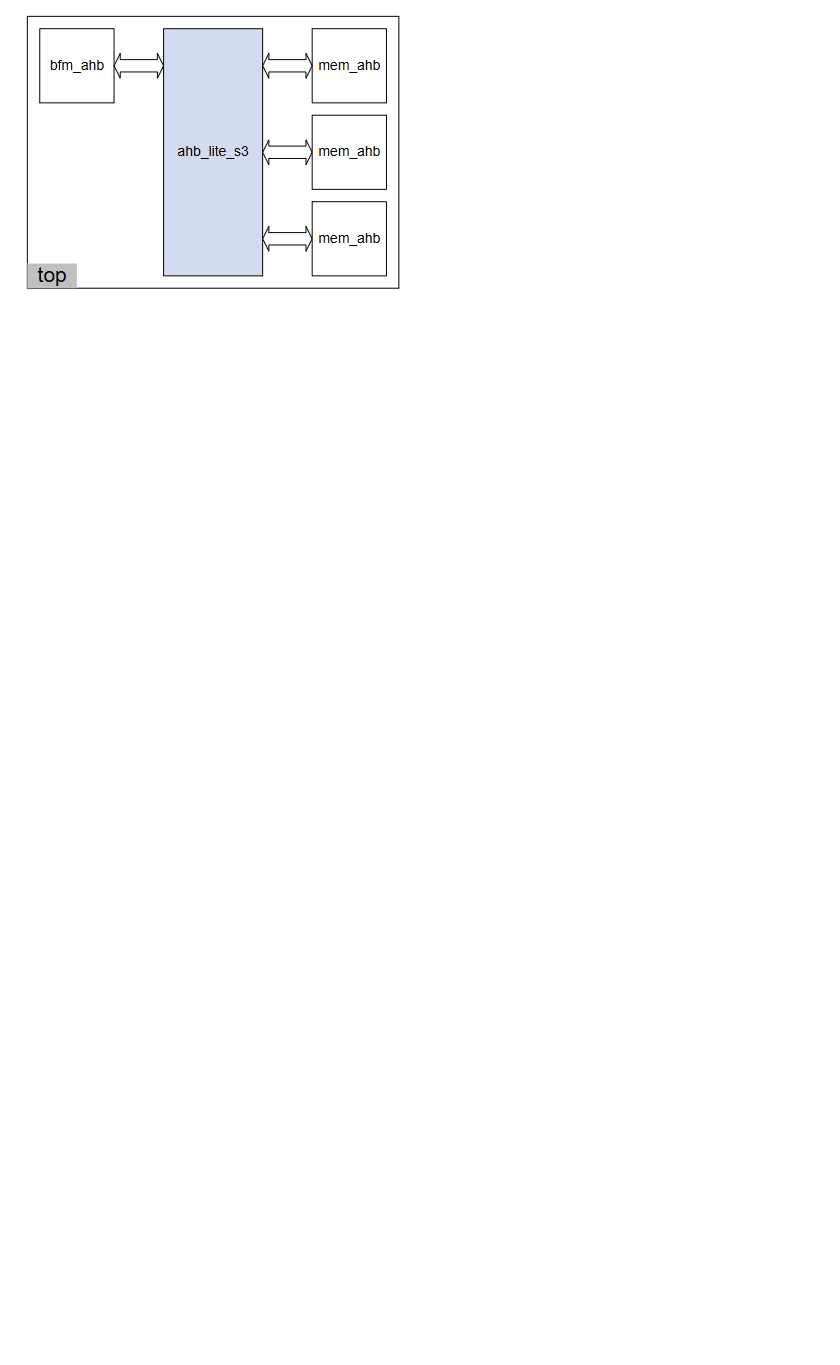
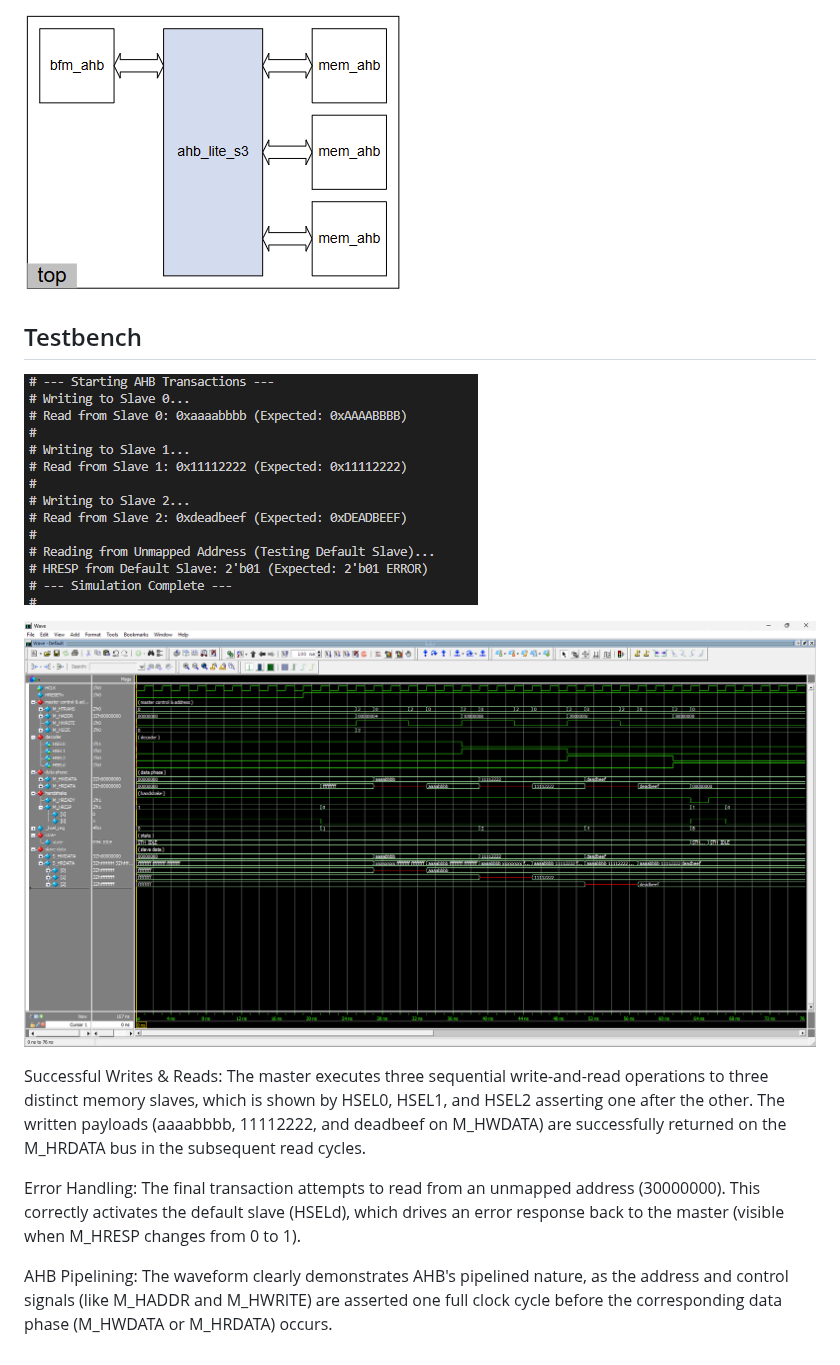
Before and after one commit to annguyen160705/AMBA, a Markdown page: AHB_LITE/docs/AMBA_LITE_README.md, the part around the change. GitHub-like rendering; pictures changed too: AHB_LITE/docs/image-2.png (added), AHB_LITE/docs/image-4.png (added); blank space fills up the shorter version.

```diff
--- a/AHB_LITE/docs/AMBA_LITE_README.md
+++ b/AHB_LITE/docs/AMBA_LITE_README.md
@@ -13,3 +13,14 @@
 ![alt text](image.png)
 
 ![alt text](image-1.png)
+
+## Testbench
+![alt text](image-2.png)
+
+![alt text](image-4.png)
+
+Successful Writes & Reads: The master executes three sequential write-and-read operations to three distinct memory slaves, which is shown by HSEL0, HSEL1, and HSEL2 asserting one after the other. The written payloads (aaaabbbb, 11112222, and deadbeef on M_HWDATA) are successfully returned on the M_HRDATA bus in the subsequent read cycles.
+
+Error Handling: The final transaction attempts to read from an unmapped address (30000000). This correctly activates the default slave (HSELd), which drives an error response back to the master (visible when M_HRESP changes from 0 to 1).
+
+AHB Pipelining: The waveform clearly demonstrates AHB's pipelined nature, as the address and control signals (like M_HADDR and M_HWRITE) are asserted one full clock cycle before the corresponding data phase (M_HWDATA or M_HRDATA) occurs.
```
Also changed, not shown: AHB2APB/docs/ahb_to_apb_s3_README.md (deleted), AHB_LITE/docs/image-3.png (added), 6 other files.
